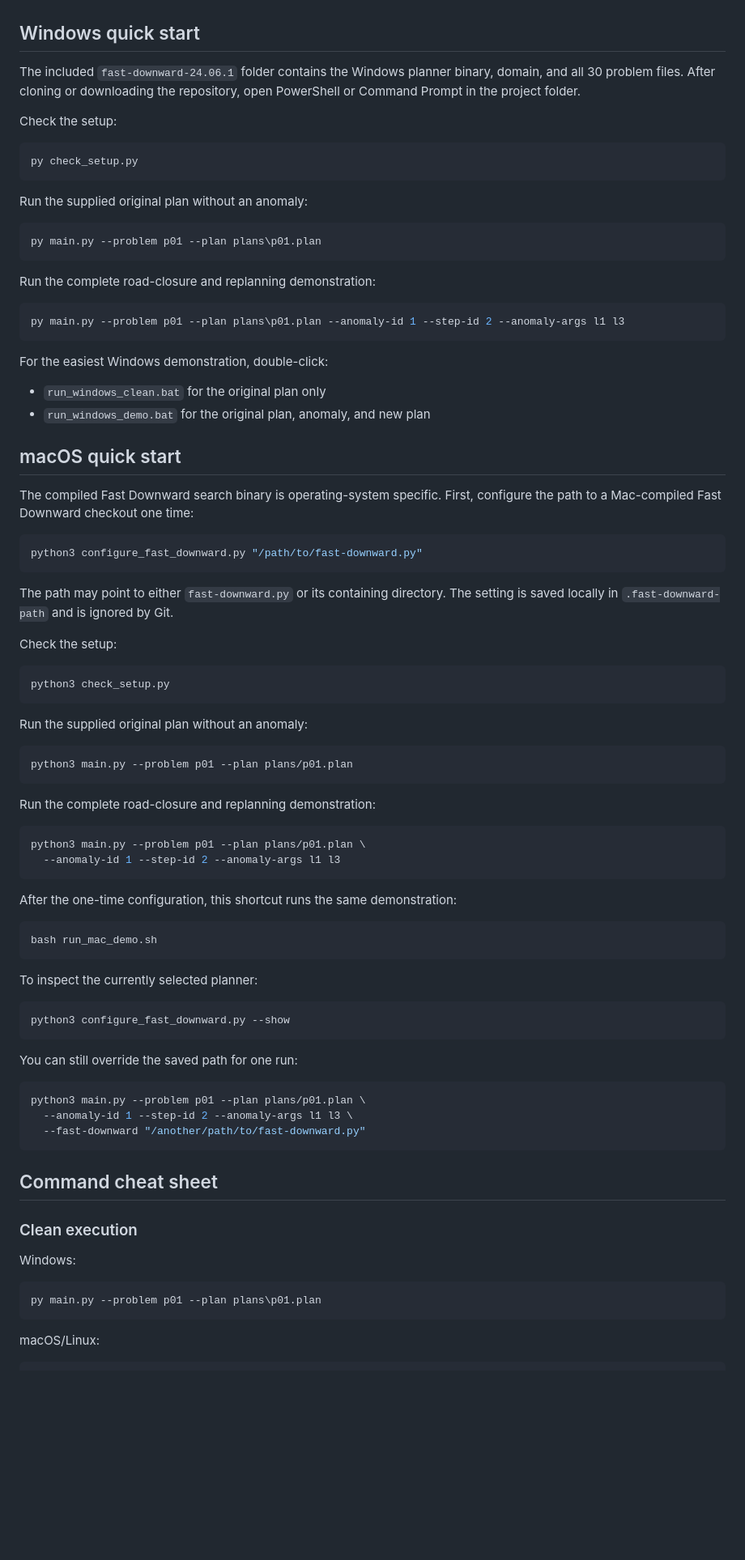
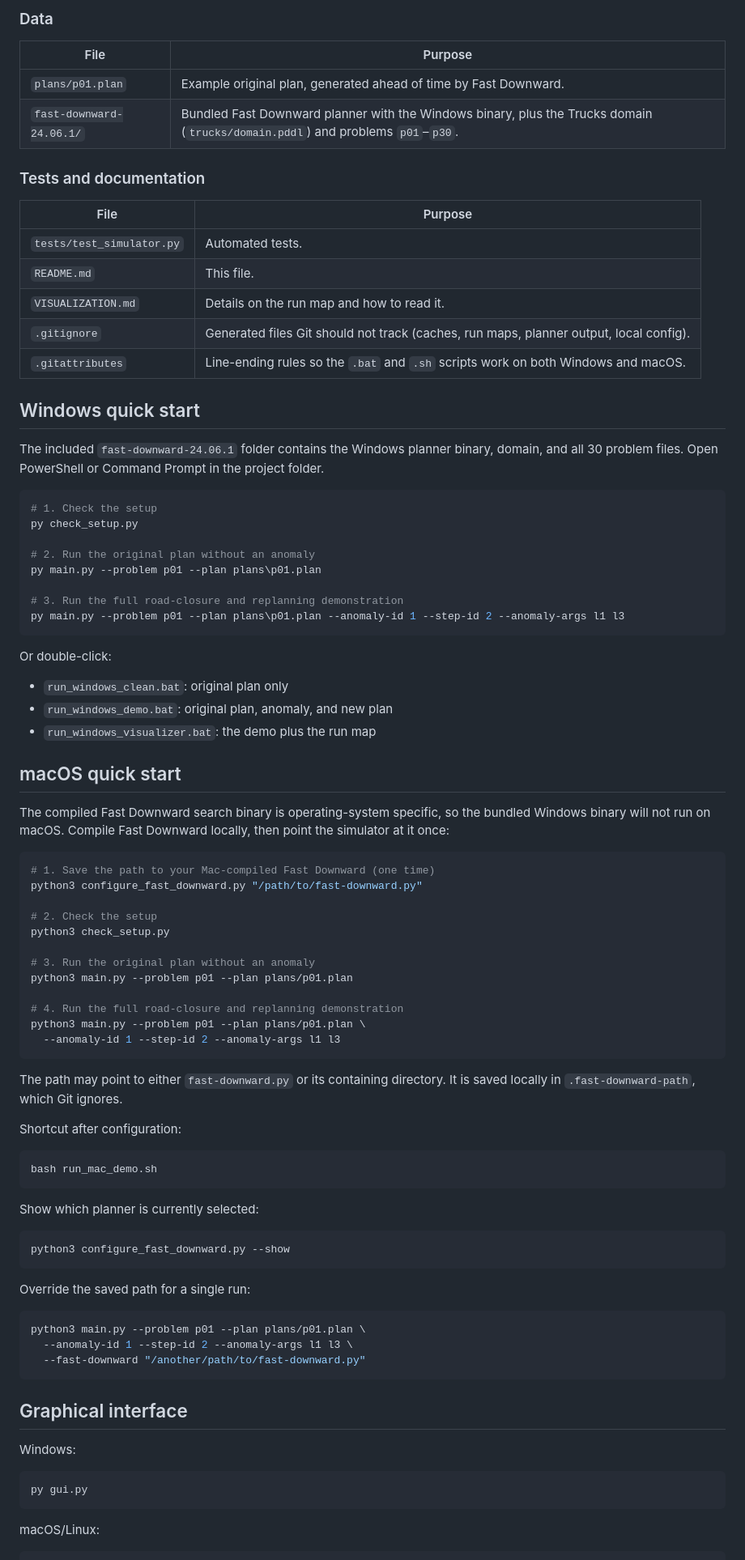
Before and after one commit to matthew-demarco/pddl-anomaly-simulator, a Markdown page: README.md, the part around one of its changes. Shown at 81% size. Drawn GitHub-style; blank space fills up the shorter version.

````diff
--- a/README.md
+++ b/README.md
@@ -26,77 +63,80 @@ anomaly and step.
+### Data
+
+| File | Purpose |
+|---|---|
+| `plans/p01.plan` | Example original plan, generated ahead of time by Fast Downward. |
+| `fast-downward-24.06.1/` | Bundled Fast Downward planner with the Windows binary, plus the Trucks domain (`trucks/domain.pddl`) and problems `p01`–`p30`. |
+
+### Tests and documentation
+
+| File | Purpose |
+|---|---|
+| `tests/test_simulator.py` | Automated tests. |
+| `README.md` | This file. |
+| `VISUALIZATION.md` | Details on the run map and how to read it. |
+| `.gitignore` | Generated files Git should not track (caches, run maps, planner output, local config). |
+| `.gitattributes` | Line-ending rules so the `.bat` and `.sh` scripts work on both Windows and macOS. |
 
 ## Windows quick start
 
 The included `fast-downward-24.06.1` folder contains the Windows planner
-binary, domain, and all 30 problem files. After cloning or downloading the
-repository, open PowerShell or Command Prompt in the project folder.
-
-Check the setup:
+binary, domain, and all 30 problem files. Open PowerShell or Command Prompt in
+the project folder.
 
 ```powershell
+# 1. Check the setup
 py check_setup.py
-```
 
-Run the supplied original plan without an anomaly:
+# 2. Run the original plan without an anomaly
+py main.py --problem p01 --plan plans\p01.plan
 
-```powershell
-py main.py --problem p01 --plan plans\p01.plan
-```
-
-Run the complete road-closure and replanning demonstration:
-
-```powershell
+# 3. Run the full road-closure and replanning demonstration
 py main.py --problem p01 --plan plans\p01.plan --anomaly-id 1 --step-id 2 --anomaly-args l1 l3
 ```
 
-For the easiest Windows demonstration, double-click:
+Or double-click:
 
-- `run_windows_clean.bat` for the original plan only
-- `run_windows_demo.bat` for the original plan, anomaly, and new plan
+- `run_windows_clean.bat`: original plan only
+- `run_windows_demo.bat`: original plan, anomaly, and new plan
+- `run_windows_visualizer.bat`: the demo plus the run map
 
 ## macOS quick start
 
-The compiled Fast Downward search binary is operating-system specific. First,
-configure the path to a Mac-compiled Fast Downward checkout one time:
+The compiled Fast Downward search binary is operating-system specific, so the
+bundled Windows binary will not run on macOS. Compile Fast Downward locally,
+then point the simulator at it once:
 
 ```bash
+# 1. Save the path to your Mac-compiled Fast Downward (one time)
 python3 configure_fast_downward.py "/path/to/fast-downward.py"
-```
 
-The path may point to either `fast-downward.py` or its containing directory.
-The setting is saved locally in `.fast-downward-path` and is ignored by Git.
+# 2. Check the setup
+python3 check_setup.py
 
-Check the setup:
+# 3. Run the original plan without an anomaly
+python3 main.py --problem p01 --plan plans/p01.plan
 
-```bash
-python3 check_setup.py
-```
-
-Run the supplied original plan without an anomaly:
-
-```bash
-python3 main.py --problem p01 --plan plans/p01.plan
-```
-
-Run the complete road-closure and replanning demonstration:
-
-```bash
+# 4. Run the full road-closure and replanning demonstration
 python3 main.py --problem p01 --plan plans/p01.plan \
   --anomaly-id 1 --step-id 2 --anomaly-args l1 l3
 ```
 
-After the one-time configuration, this shortcut runs the same demonstration:
+The path may point to either `fast-downward.py` or its containing directory.
+It is saved locally in `.fast-downward-path`, which Git ignores.
+
+Shortcut after configuration:
 
 ```bash
 bash run_mac_demo.sh
 ```
 
-To inspect the currently selected planner:
+Show which planner is currently selected:
 
 ```bash
 python3 configure_fast_downward.py --show
 ```
 
-You can still override the saved path for one run:
+Override the saved path for a single run:
 
 ```bash
 python3 main.py --problem p01 --plan plans/p01.plan \
@@ -104,14 +144,12 @@ python3 main.py --problem p01 --plan plans/p01.plan \
   --fast-downward "/another/path/to/fast-downward.py"
 ```
 
-## Command cheat sheet
-
-### Clean execution
+## Graphical interface
 
 Windows:
 
 ```powershell
-py main.py --problem p01 --plan plans\p01.plan
+py gui.py
 ```
 
 macOS/Linux:
````
Also changed, not shown: other parts of README.md (+105 -50 lines).
